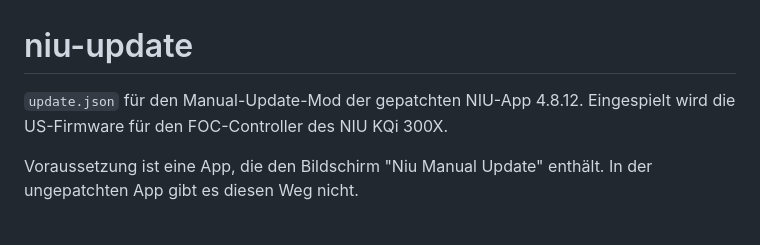
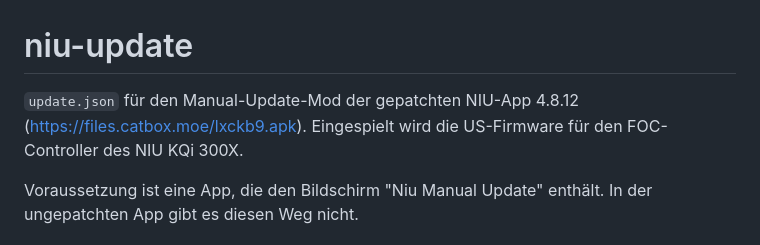
Before and after one commit to Laufbursche42/niu-update, a Markdown page: README.md, the part around the change. Rendered like a GitHub page.

Commit message:
APK-Link der gepatchten App 4.8.12 in der README

```diff
--- a/README.md
+++ b/README.md
@@ -1,7 +1,8 @@
 # niu-update
 
-`update.json` für den Manual-Update-Mod der gepatchten NIU-App 4.8.12. Eingespielt wird die
-US-Firmware für den FOC-Controller des NIU KQi 300X.
+`update.json` für den Manual-Update-Mod der gepatchten NIU-App 4.8.12
+(https://files.catbox.moe/lxckb9.apk). Eingespielt wird die US-Firmware für den FOC-Controller des
+NIU KQi 300X.
 
 Voraussetzung ist eine App, die den Bildschirm "Niu Manual Update" enthält. In der ungepatchten
 App gibt es diesen Weg nicht.
```
